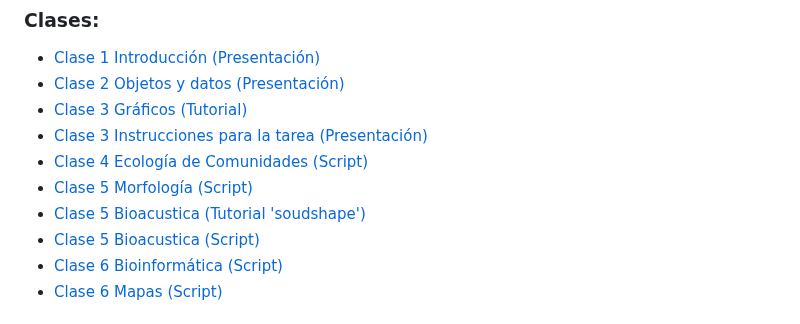
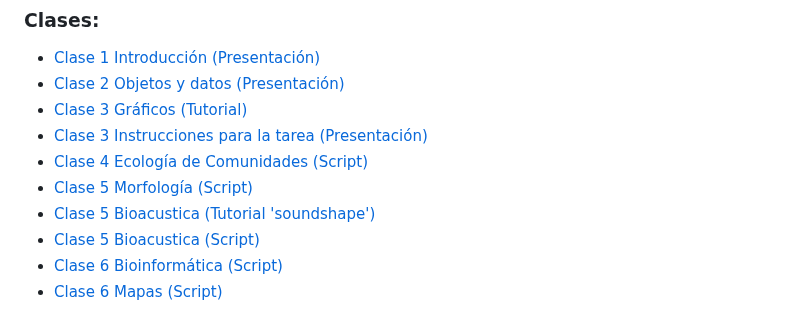
Before and after one commit to avilaf/curso_r, a Markdown page: README.md, the part around the change. Drawn GitHub-style.

```diff
--- a/README.md
+++ b/README.md
@@ -132,7 +132,7 @@ presentación de artículos
 - [Clase 3 Instrucciones para la tarea (Presentación)](https://avilaf.github.io/00_slides/curso_r_slides_tarea.html)
 - [Clase 4 Ecología de Comunidades (Script)]()
 - [Clase 5 Morfología (Script)]()
-- [Clase 5 Bioacustica (Tutorial 'soudshape')](https://avilaf.github.io/sound_shape.html)
+- [Clase 5 Bioacustica (Tutorial 'soundshape')](https://avilaf.github.io/sound_shape.html)
 - [Clase 5 Bioacustica (Script)](scripts/bioacustica_soundshape_ejemplo_boana.R)
 - [Clase 6 Bioinformática (Script)]()
 - [Clase 6 Mapas (Script)]()
```
